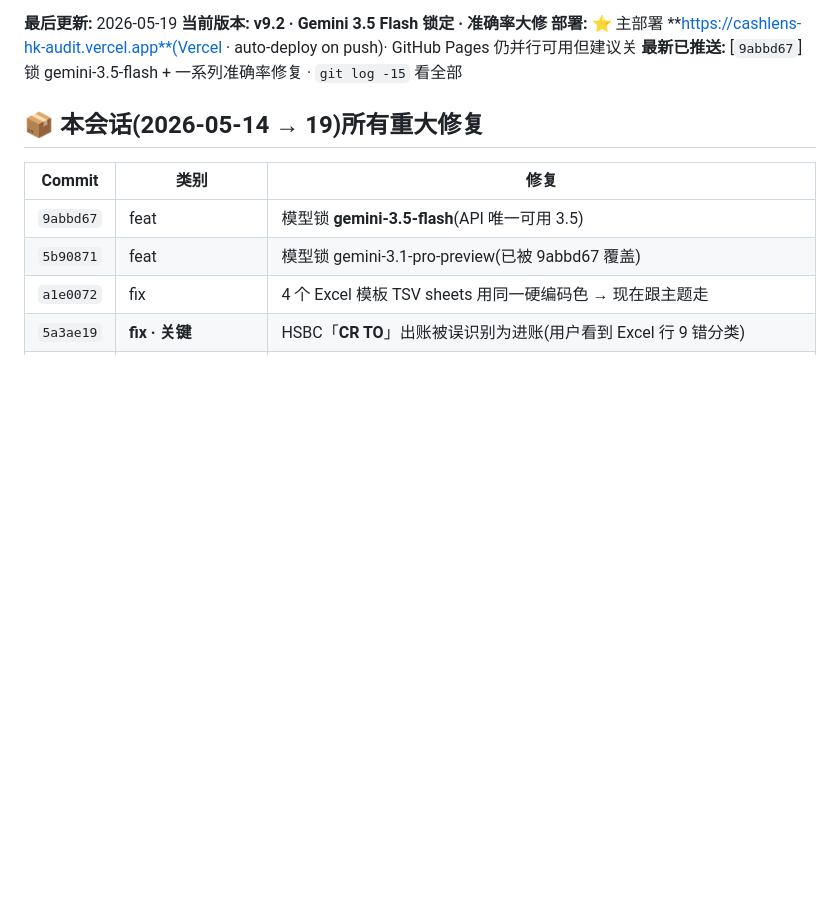
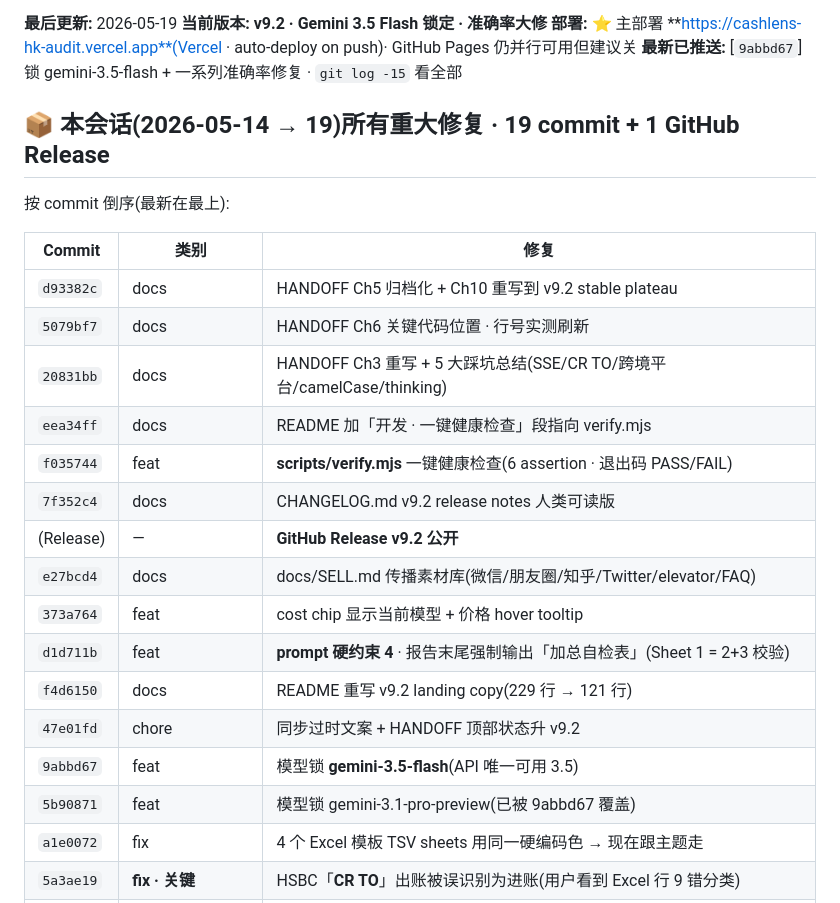
Before and after one commit to zhongrenfei1-hub/cashlens-hk-audit, a Markdown page: HANDOFF.md, the part around the change. Rendered like a GitHub page; blank space fills up the shorter version.

Commit message:
docs(handoff): 顶部 commit 表补全本会话 19 commits + GitHub Release
之前顶部只列了 ~12 个 commit · 本会话实际 19 commit + 1 Release。
补全后 · 接手 AI 一打开顶部就能看到全部本会话工作。
按 commit 倒序排列(最新 d93382c 在最上 · 最早 d7cb769 在最下)。

Co-Authored-By: Claude Opus 4.7 <noreply@anthropic.com>

```diff
--- a/HANDOFF.md
+++ b/HANDOFF.md
@@ -8,10 +8,24 @@
 **部署:** ⭐ 主部署 **https://cashlens-hk-audit.vercel.app**(Vercel · auto-deploy on push)· GitHub Pages 仍并行可用但建议关
 **最新已推送:** [`9abbd67`] 锁 gemini-3.5-flash + 一系列准确率修复 · `git log -15` 看全部
 
-## 📦 本会话(2026-05-14 → 19)所有重大修复
+## 📦 本会话(2026-05-14 → 19)所有重大修复 · 19 commit + 1 GitHub Release
+
+按 commit 倒序(最新在最上):
 
 | Commit | 类别 | 修复 |
 |---|---|---|
+| `d93382c` | docs | HANDOFF Ch5 归档化 + Ch10 重写到 v9.2 stable plateau |
+| `5079bf7` | docs | HANDOFF Ch6 关键代码位置 · 行号实测刷新 |
+| `20831bb` | docs | HANDOFF Ch3 重写 + 5 大踩坑总结(SSE/CR TO/跨境平台/camelCase/thinking) |
+| `eea34ff` | docs | README 加「开发 · 一键健康检查」段指向 verify.mjs |
+| `f035744` | feat | **scripts/verify.mjs** 一键健康检查(6 assertion · 退出码 PASS/FAIL) |
+| `7f352c4` | docs | CHANGELOG.md v9.2 release notes 人类可读版 |
+| (Release) | — | **GitHub Release v9.2 公开** |
+| `e27bcd4` | docs | docs/SELL.md 传播素材库(微信/朋友圈/知乎/Twitter/elevator/FAQ) |
+| `373a764` | feat | cost chip 显示当前模型 + 价格 hover tooltip |
+| `d1d711b` | feat | **prompt 硬约束 4** · 报告末尾强制输出「加总自检表」(Sheet 1 = 2+3 校验) |
+| `f4d6150` | docs | README 重写 v9.2 landing copy(229 行 → 121 行) |
+| `47e01fd` | chore | 同步过时文案 + HANDOFF 顶部状态升 v9.2 |
 | `9abbd67` | feat | 模型锁 **gemini-3.5-flash**(API 唯一可用 3.5) |
 | `5b90871` | feat | 模型锁 gemini-3.1-pro-preview(已被 9abbd67 覆盖) |
 | `a1e0072` | fix | 4 个 Excel 模板 TSV sheets 用同一硬编码色 → 现在跟主题走 |
```
